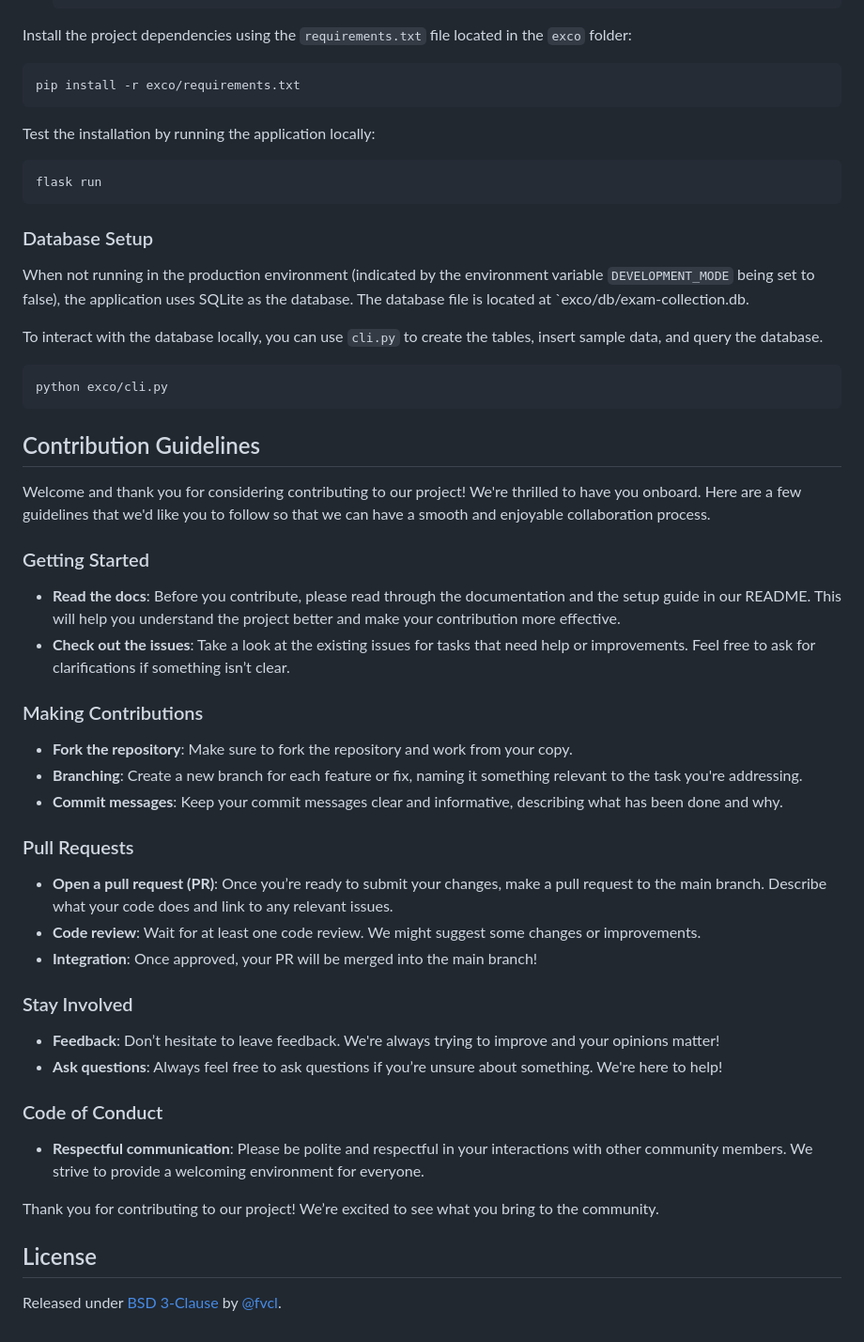
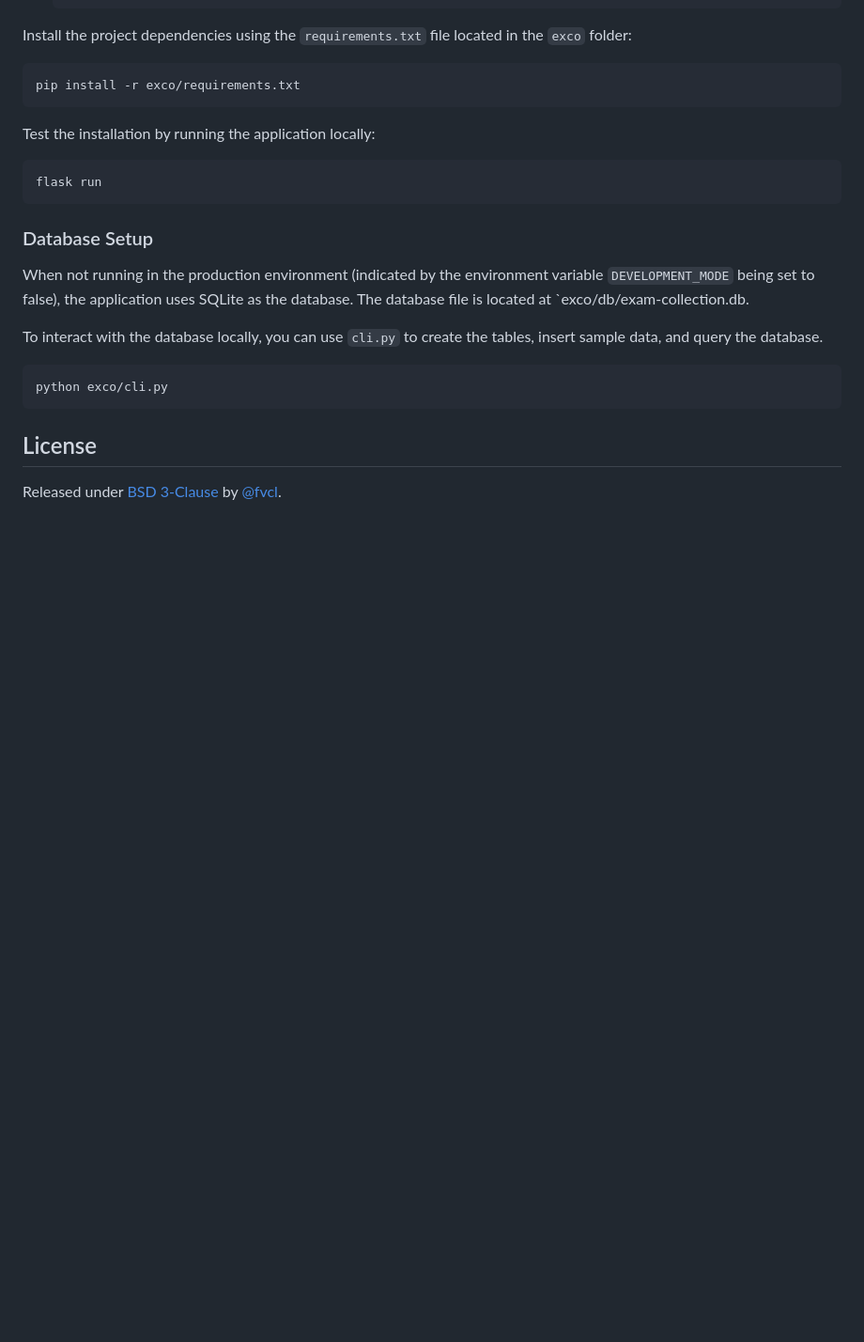
Before and after one commit to fvcl/exam-collection, a Markdown page: README.md, the part around the change. Shown at 94% size. Drawn GitHub-style; blank space fills up the shorter version.

Commit message:
Update README.md
Remove doubled text (oops)

````diff
--- a/README.md
+++ b/README.md
@@ -104,35 +104,6 @@ To interact with the database locally, you can use `cli.py` to create the tables
 ```shell
 python exco/cli.py
 ```
-
-## Contribution Guidelines
-
-Welcome and thank you for considering contributing to our project! We're thrilled to have you onboard. Here are a few guidelines that we'd like you to follow so that we can have a smooth and enjoyable collaboration process.
-
-### Getting Started
-- **Read the docs**: Before you contribute, please read through the documentation and the setup guide in our README. This will help you understand the project better and make your contribution more effective.
-- **Check out the issues**: Take a look at the existing issues for tasks that need help or improvements. Feel free to ask for clarifications if something isn’t clear.
-
-### Making Contributions
-- **Fork the repository**: Make sure to fork the repository and work from your copy.
-- **Branching**: Create a new branch for each feature or fix, naming it something relevant to the task you're addressing.
-- **Commit messages**: Keep your commit messages clear and informative, describing what has been done and why.
-
-### Pull Requests
-- **Open a pull request (PR)**: Once you’re ready to submit your changes, make a pull request to the main branch. Describe what your code does and link to any relevant issues.
-- **Code review**: Wait for at least one code review. We might suggest some changes or improvements.
-- **Integration**: Once approved, your PR will be merged into the main branch!
-
-### Stay Involved
-- **Feedback**: Don’t hesitate to leave feedback. We're always trying to improve and your opinions matter!
-- **Ask questions**: Always feel free to ask questions if you’re unsure about something. We're here to help!
-
-### Code of Conduct
-- **Respectful communication**: Please be polite and respectful in your interactions with other community members. We strive to provide a welcoming environment for everyone.
-
-Thank you for contributing to our project! We’re excited to see what you bring to the community.
-
-
 ## License
 
 Released under [BSD 3-Clause](/LICENSE) by [@fvcl](https://github.com/fvcl).
````
